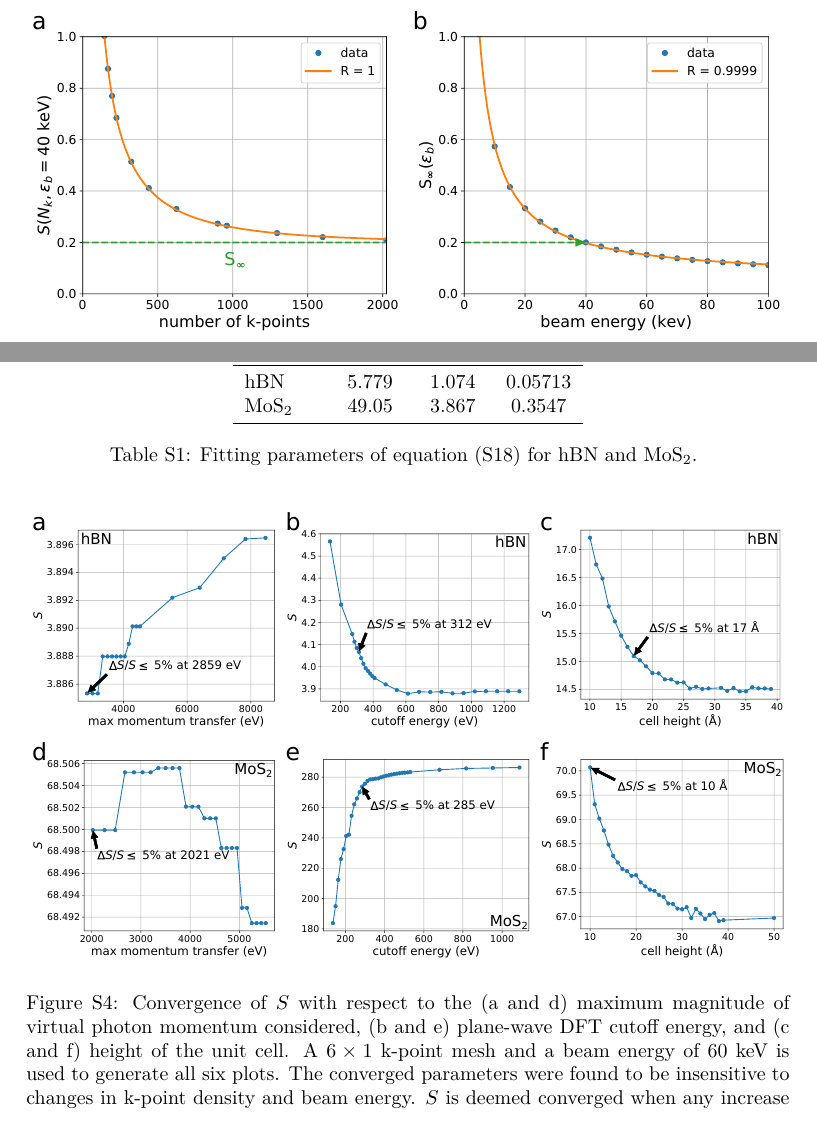
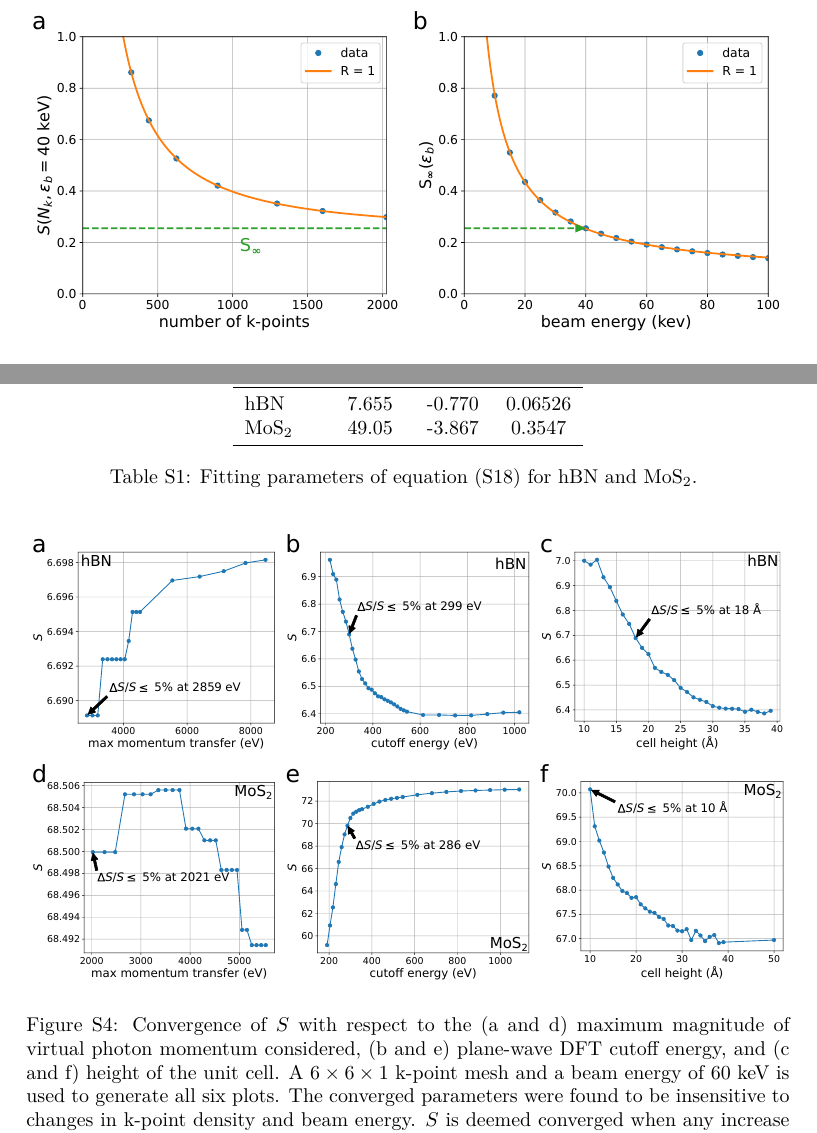
Before and after one commit to yoshimuraanthony/eIrrad_prx, a LaTeX document (sup/sup.tex): two parts of pages 7 and 8 of 10, joined at a grey line, cut so that both start at the same text. Compiled offline with pdfLaTeX.

Commit message:
Updated hBN material

```diff
--- a/sup/sup.tex
+++ b/sup/sup.tex
@@ -452,8 +452,8 @@ $n_i$ electrons in the large crystal limit.
     \toprule
     material &A (eV) &B (eV) &C \\
     \midrule
-    hBN     &5.779 &1.074 &0.05713 \\
-    MoS$_2$ &49.05 &3.867 &0.3547 \\
+    hBN     &7.655 &-0.770 &0.06526 \\
+    MoS$_2$ &49.05 &-3.867 &0.3547 \\
     \bottomrule
   \end{tabular}
   \caption{
@@ -475,7 +475,7 @@ the parameter's precision changes $S$ by less than 5\%.
     Convergence of $S$ with respect to the (a and d) maximum magnitude of
     virtual photon momentum considered, (b and e) plane-wave DFT cutoff energy,
     and (c and f) height of the unit cell.
-    A $6\times1$ k-point mesh and a beam energy of 60 keV is used to
+    A $6\times6\times1$ k-point mesh and a beam energy of 60 keV is used to
     generate all six plots.
     The converged parameters were found to be insensitive to changes in k-point
     density and beam energy.
```
Also changed, not shown: main/fig1.ps (deleted), main/fig2.ps (deleted), main/fig2_portrait.ps (deleted), main/fig3.pdf, main/fig3.ps (deleted), main/fig3_portrait.pdf, main/fig3_portrait.ps (deleted), main/fig4.ps (deleted), main/fig4_portrait.ps (deleted), main/fig5.pdf, sup/figS1.pdf, sup/figS1.ps (deleted), sup/figS2.pdf, sup/figS2.ps (deleted), 6 more files, 7 other files.
